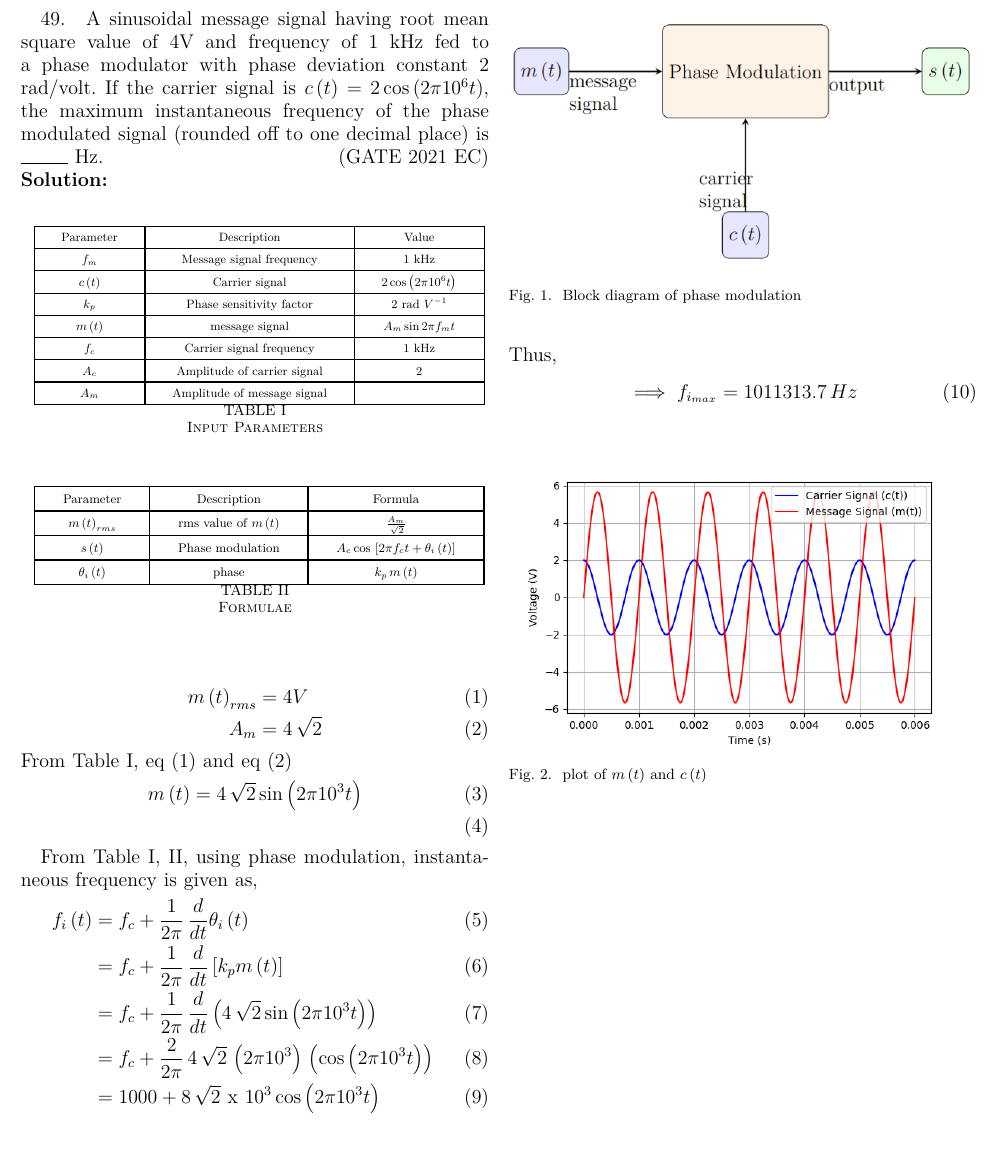
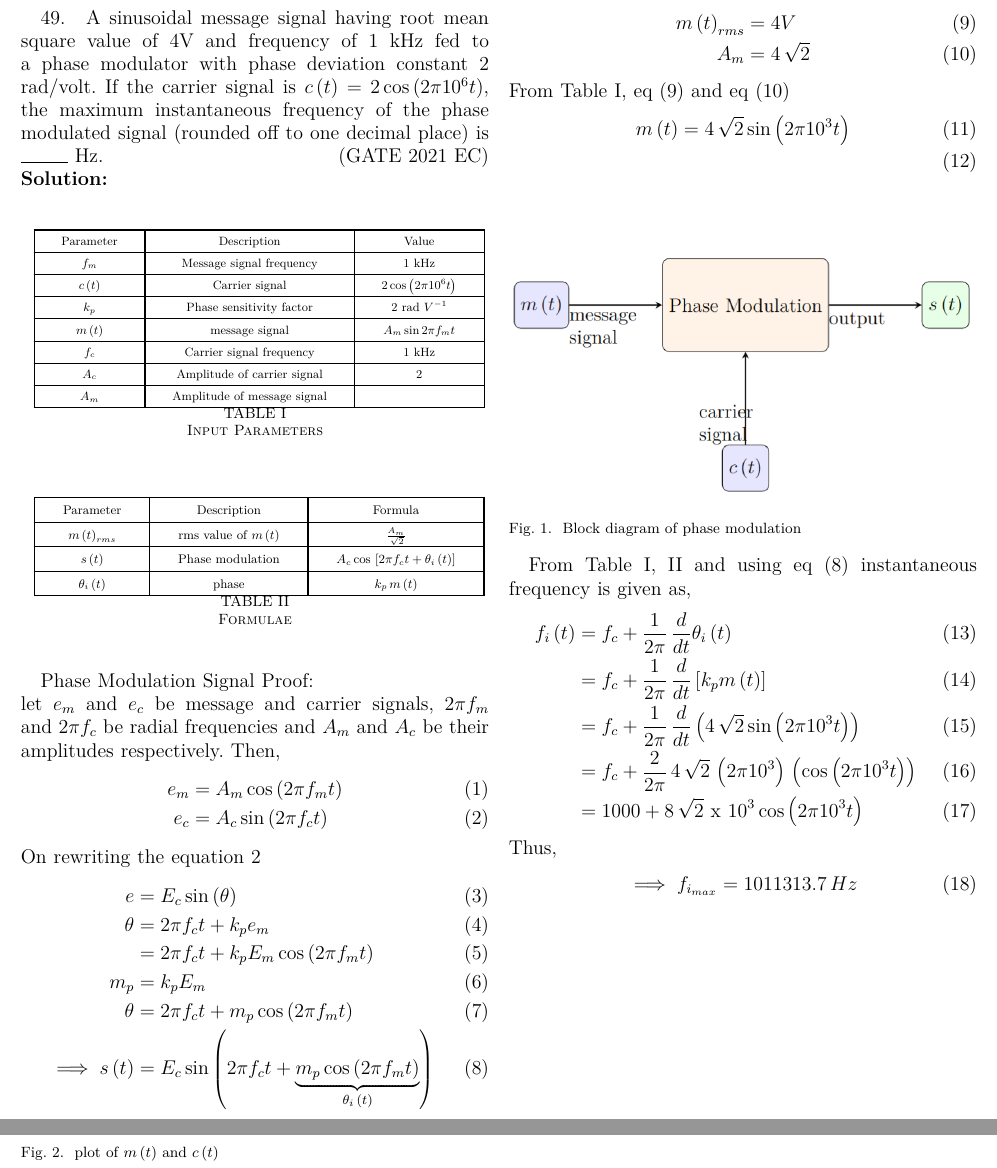
Before and after one commit to ssk1504/GATE_2021_EC_49, a LaTeX paper (49/main.tex): part of the page before the commit and two parts of pages 1 and 2 of 2 after it, the two joined at a grey line, cut so that both start at the same text, the shorter picture padded with empty space. Compiled offline with pdfLaTeX.

Commit message:
Add files via upload

```diff
--- a/49/main.tex
+++ b/49/main.tex
@@ -52,6 +52,22 @@
     \label{tab:tab2_gate_2021_ec_49}
 \end{table}
 
+Phase Modulation Signal Proof:\\
+let $e_m$ and $e_c$ be message and carrier signals, $2\pi f_m$ and $2\pi f_c$ be radial frequencies and $A_m$ and $A_c$ be their amplitudes respectively. Then,
+\begin{align}
+	e_m &= A_m\cos \brak{2\pi f_m t}\\
+	e_c &= A_c \sin \brak{2\pi f_c t} \label{eq:test1_21_ec49}
+\end{align}
+On rewriting the equation \ref{eq:test1_21_ec49}
+\begin{align}
+	e &= E_c\sin \brak{\theta}\\
+	\theta &= 2\pi f_c t + k_p e_m\\
+	&= 2\pi f_c t + k_pE_m\cos \brak{2\pi f_m t}\\
+	m_p &= k_p E_m\\
+	\theta &= 2\pi f_c t + m_p\cos \brak{2\pi f_m t}\\
+	\implies s\brak{t} &= E_c\sin \brak{2\pi f_c t + \underbrace{m_p\cos \brak{2\pi f_m t}}_\text{$\theta_i \brak{t}$}} \label{eq:test2_21_ec49}
+\end{align}
+
 \begin{align}
     m\brak{t}_{rms} &= 4V \label{eq:eq1_gate_2021_ec_49} \\
     A_m &= 4\sqrt{2} \label{eq:eq2_gate_2021_ec_49}
@@ -67,7 +83,7 @@ From Table \ref{tab:tab1_gate_2021_ec_49}, eq (\ref{eq:eq1_gate_2021_ec_49}) and
     \caption{Block diagram of phase modulation}
     \label{fig:fig1_gate_2021_ec_49}
 \end{figure}
-From Table \ref{tab:tab1_gate_2021_ec_49}, \ref{tab:tab2_gate_2021_ec_49}, using phase modulation, instantaneous frequency is given as,
+From Table \ref{tab:tab1_gate_2021_ec_49}, \ref{tab:tab2_gate_2021_ec_49} and using eq (\ref{eq:test2_21_ec49}) instantaneous frequency is given as,
 \begin{align}
     f_i\brak{t} &= f_c + \frac{1}{2\pi}\, \frac{d}{dt}\theta_i\brak{t}\\
     &= f_c + \frac{1}{2\pi}\, \frac{d}{dt}\sbrak{k_p m\brak{t}}\\
```
Also changed, not shown: 49/main.pdf, 2 other files.
